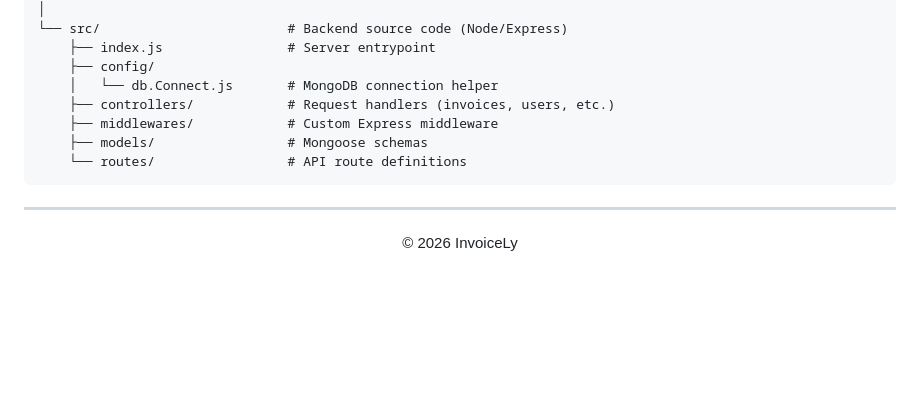
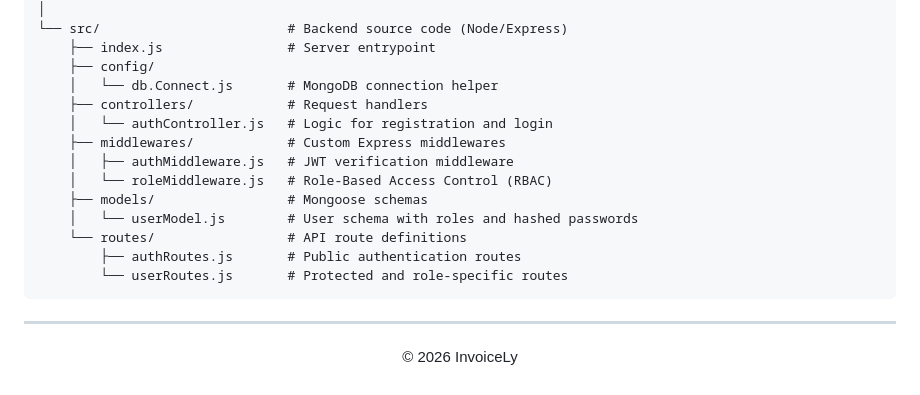
Before and after one commit to AditiS2005/Invoicely, a Markdown page: README.md, the part around the change. GitHub-like rendering; blank space fills up the shorter version.

Commit message:
docs: update README file structure for src directory

````diff
--- a/README.md
+++ b/README.md
@@ -93,10 +93,16 @@ Invoicely/
     ├── index.js                # Server entrypoint
     ├── config/
     │   └── db.Connect.js       # MongoDB connection helper
-    ├── controllers/            # Request handlers (invoices, users, etc.)
-    ├── middlewares/            # Custom Express middleware
+    ├── controllers/            # Request handlers
+    │   └── authController.js   # Logic for registration and login
+    ├── middlewares/            # Custom Express middlewares
+    │   ├── authMiddleware.js   # JWT verification middleware
+    │   └── roleMiddleware.js   # Role-Based Access Control (RBAC)
     ├── models/                 # Mongoose schemas
+    │   └── userModel.js        # User schema with roles and hashed passwords
     └── routes/                 # API route definitions
+        ├── authRoutes.js       # Public authentication routes
+        └── userRoutes.js       # Protected and role-specific routes
 ```
 
 ---
````
